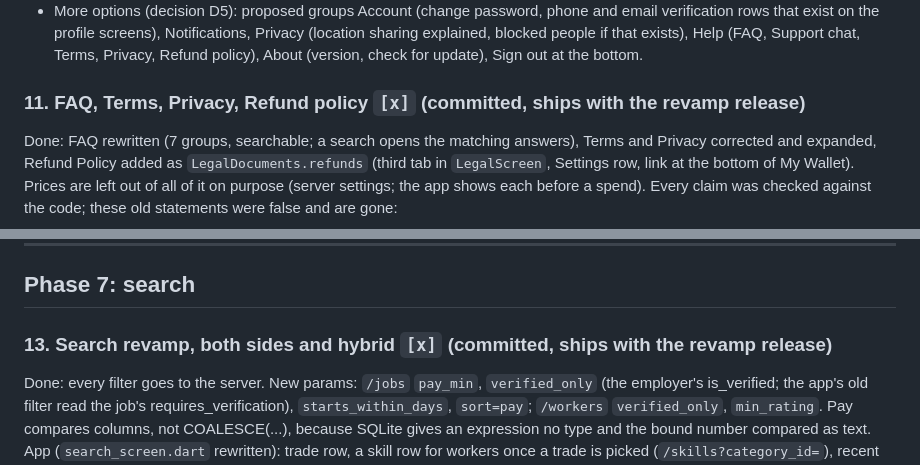
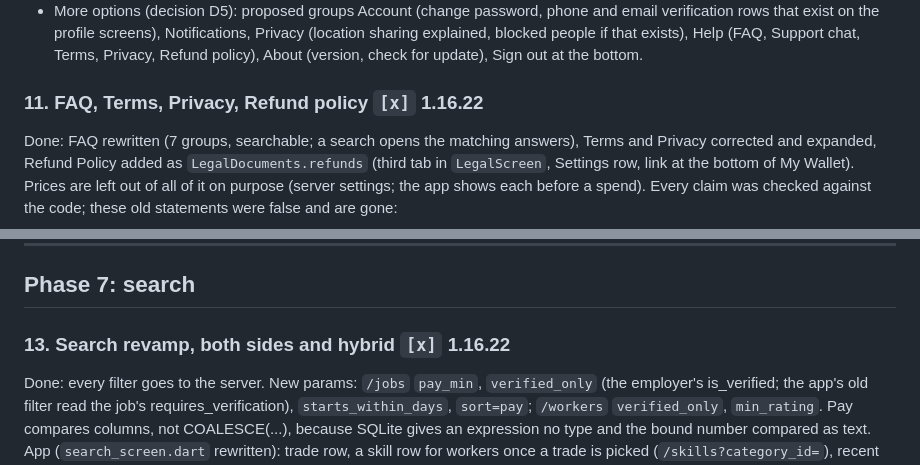
Before and after one commit to CALIMLIM-dev/KAYA-SANA-PERO-HINDI-HUHUHU, a Markdown page: PLAN-major-update.md, 2 parts joined by grey strips. GitHub-like rendering.

```diff
--- a/PLAN-major-update.md
+++ b/PLAN-major-update.md
@@ -372,7 +371,7 @@ Plan:
   Help (FAQ, Support chat, Terms, Privacy, Refund policy), About (version,
   check for update), Sign out at the bottom.
 
-### 11. FAQ, Terms, Privacy, Refund policy  `[x]` (committed, ships with the revamp release)
+### 11. FAQ, Terms, Privacy, Refund policy  `[x]` 1.16.22
 
 Done: FAQ rewritten (7 groups, searchable; a search opens the matching
 answers), Terms and Privacy corrected and expanded, Refund Policy added as
@@ -495,7 +494,7 @@ Plan:
 
 ## Phase 7: search
 
-### 13. Search revamp, both sides and hybrid  `[x]` (committed, ships with the revamp release)
+### 13. Search revamp, both sides and hybrid  `[x]` 1.16.22
 
 Done: every filter goes to the server. New params: `/jobs` `pay_min`,
 `verified_only` (the employer's is_verified; the app's old filter read the
```
Also changed, not shown: other parts of PLAN-major-update.md (+6 -7 lines).
